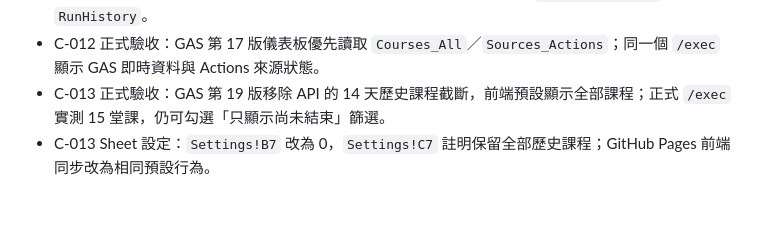
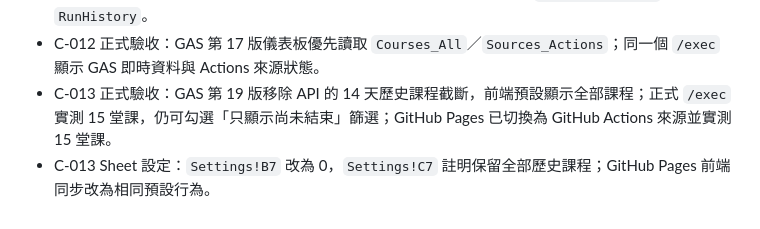
Before and after one commit to LCCtaiwan/pharmacist-dashboard, a Markdown page: PROGRESS.md, the part around the change. GitHub-like rendering.

Commit message:
docs: record Pages deployment source

```diff
--- a/PROGRESS.md
+++ b/PROGRESS.md
@@ -37,5 +37,5 @@
 - C-010 修正驗收：`page.content()` 改為 await 後，最新 Actions 採集成功；台灣藥學會標記 error 並保留空資料，其他兩個 RSS 正常。
 - C-011 正式驗收：GAS 第 16 版部署同步橋接；GitHub Secrets `GAS_SYNC_URL`／`GAS_SYNC_TOKEN` 已設定；Actions Run 6 成功寫入 15 堂課、2026-01～2026-08 月份分頁、`Sources_Actions` 與 `RunHistory`。
 - C-012 正式驗收：GAS 第 17 版儀表板優先讀取 `Courses_All`／`Sources_Actions`；同一個 `/exec` 顯示 GAS 即時資料與 Actions 來源狀態。
-- C-013 正式驗收：GAS 第 19 版移除 API 的 14 天歷史課程截斷，前端預設顯示全部課程；正式 `/exec` 實測 15 堂課，仍可勾選「只顯示尚未結束」篩選。
+- C-013 正式驗收：GAS 第 19 版移除 API 的 14 天歷史課程截斷，前端預設顯示全部課程；正式 `/exec` 實測 15 堂課，仍可勾選「只顯示尚未結束」篩選；GitHub Pages 已切換為 GitHub Actions 來源並實測 15 堂課。
 - C-013 Sheet 設定：`Settings!B7` 改為 0，`Settings!C7` 註明保留全部歷史課程；GitHub Pages 前端同步改為相同預設行為。
```
